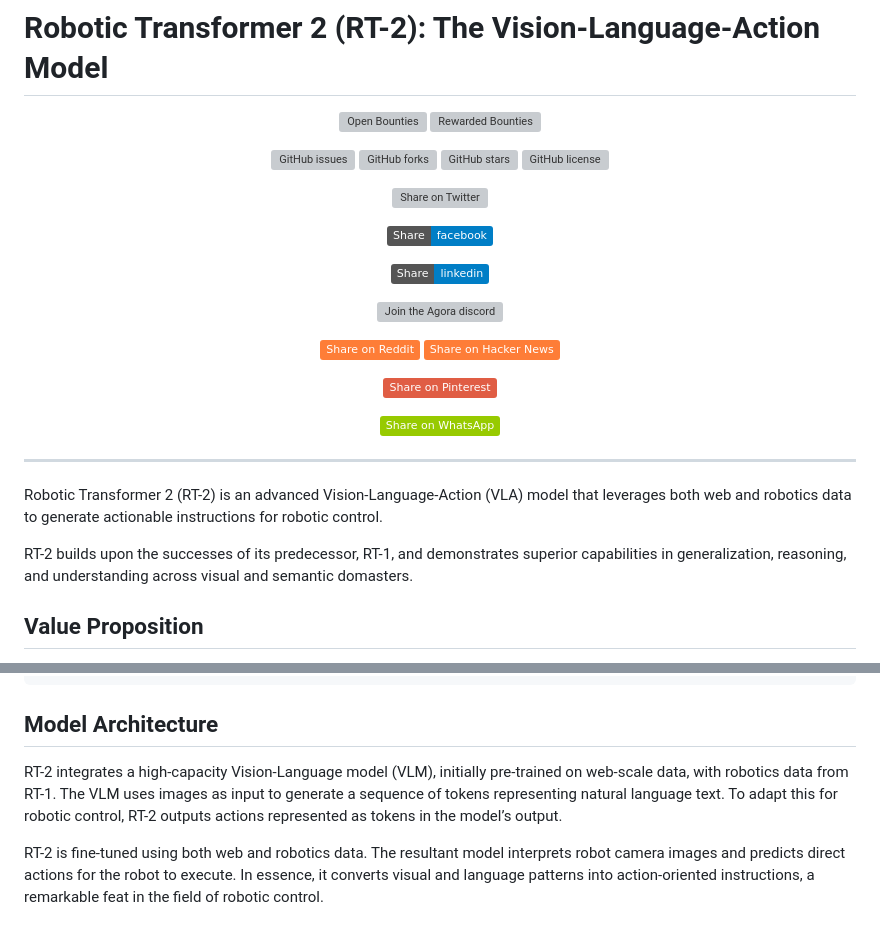
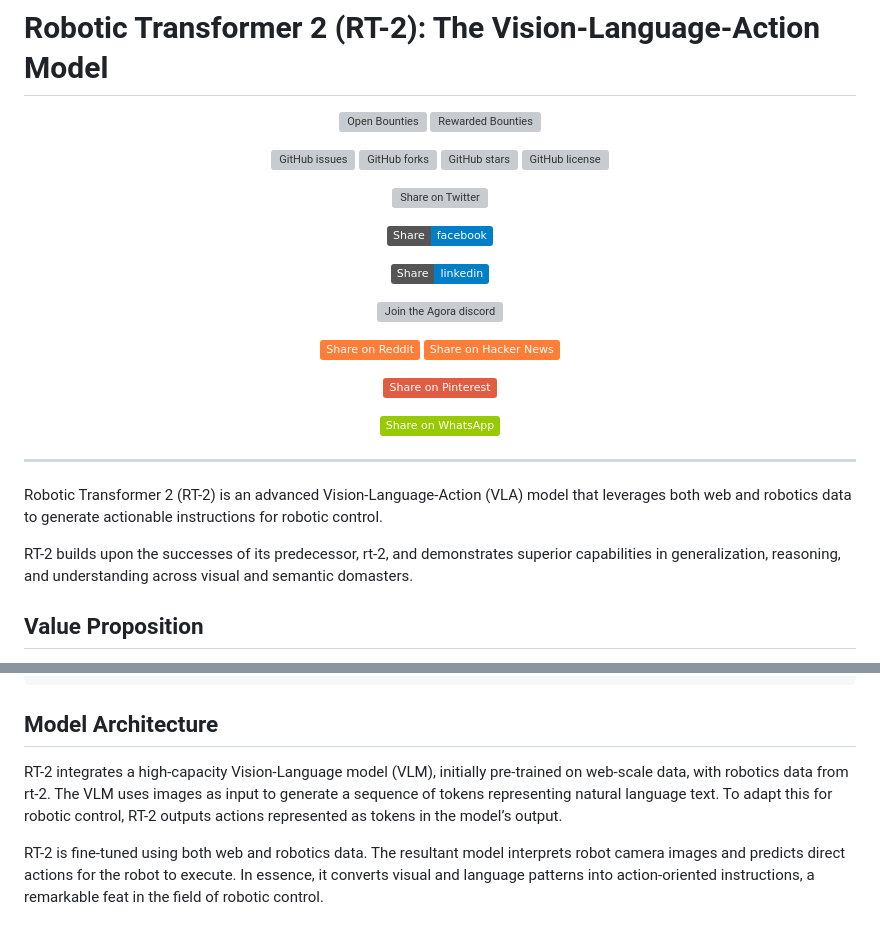
Before and after one commit to kyegomez/RT-2, a Markdown page: README.md, 2 parts joined by grey strips. Drawn GitHub-style; badges without logos; grey boxes are pictures that could not be loaded.

```diff
--- a/README.md
+++ b/README.md
@@ -36,7 +36,7 @@
 
 Robotic Transformer 2 (RT-2) is an advanced Vision-Language-Action (VLA) model that leverages both web and robotics data to generate actionable instructions for robotic control.
 
-RT-2 builds upon the successes of its predecessor, RT-1, and demonstrates superior capabilities in generalization, reasoning, and understanding across visual and semantic domasters.
+RT-2 builds upon the successes of its predecessor, rt-2, and demonstrates superior capabilities in generalization, reasoning, and understanding across visual and semantic domasters.
 
 ## Value Proposition
 
@@ -63,7 +63,7 @@ pip install torch transformers
 
 ## Model Architecture
 
-RT-2 integrates a high-capacity Vision-Language model (VLM), initially pre-trained on web-scale data, with robotics data from RT-1. The VLM uses images as input to generate a sequence of tokens representing natural language text. To adapt this for robotic control, RT-2 outputs actions represented as tokens in the model’s output.
+RT-2 integrates a high-capacity Vision-Language model (VLM), initially pre-trained on web-scale data, with robotics data from rt-2. The VLM uses images as input to generate a sequence of tokens representing natural language text. To adapt this for robotic control, RT-2 outputs actions represented as tokens in the model’s output.
 
 RT-2 is fine-tuned using both web and robotics data. The resultant model interprets robot camera images and predicts direct actions for the robot to execute. In essence, it converts visual and language patterns into action-oriented instructions, a remarkable feat in the field of robotic control.
 
```
Also changed, not shown: other parts of README.md (+9 -9 lines).
